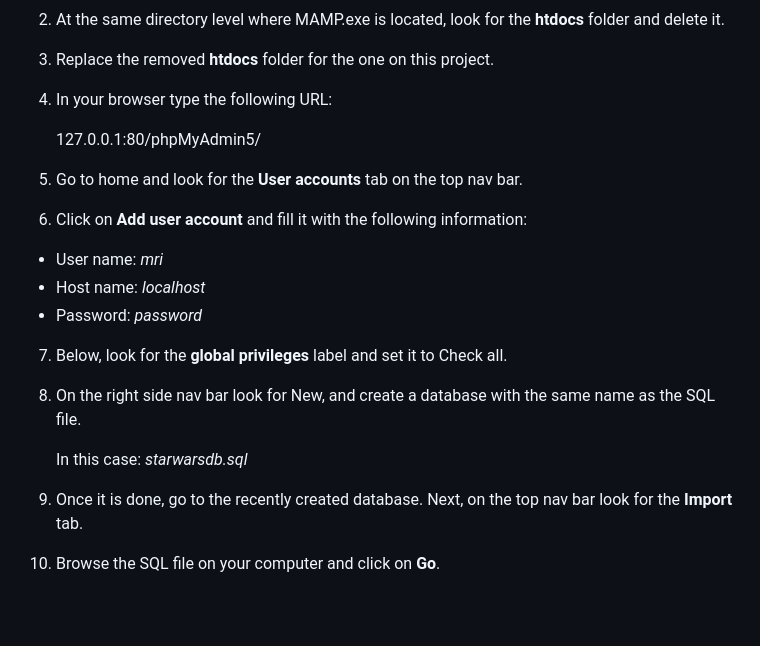
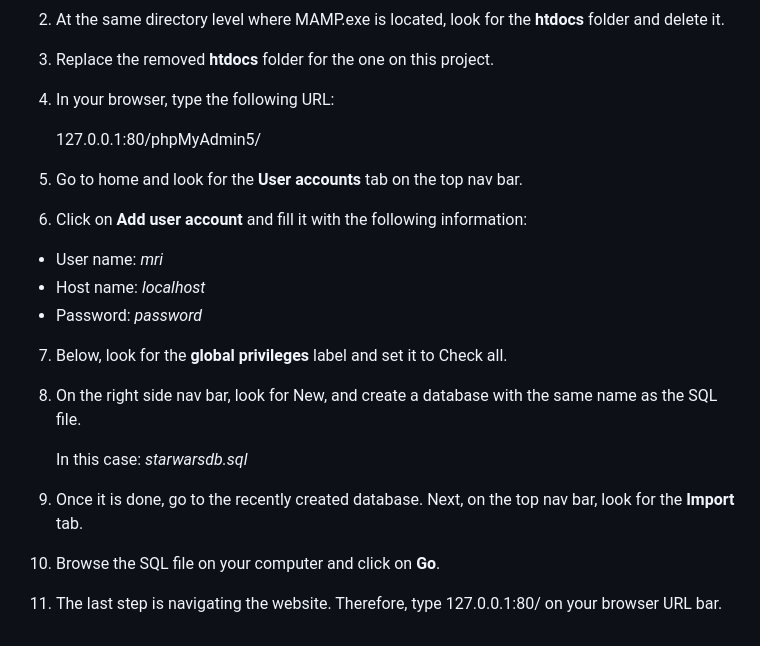
Before and after one commit to felipe-mig/Star_Wars_web_app_PHP, a Markdown page: README.md, the part around one of its changes. GitHub-like rendering; blank space fills up the shorter version.

```diff
--- a/README.md
+++ b/README.md
@@ -116,7 +116,7 @@ Steps to start the server:
 
 3. Replace the removed <strong>htdocs</strong> folder for the one on this project.
 
-4. In your browser type the following URL:
+4. In your browser, type the following URL:
 
    127.0.0.1:80/phpMyAdmin5/
 
@@ -130,10 +130,12 @@ Steps to start the server:
 
 7. Below, look for the <strong>global privileges</strong> label and set it to Check all.
 
-8. On the right side nav bar look for New, and create a database with the same name as the SQL file.
+8. On the right side nav bar, look for New, and create a database with the same name as the SQL file.
 
    In this case:  <i>starwarsdb.sql</i>
 
-9. Once it is done, go to the recently created database. Next, on the top nav bar look for the <strong>Import</strong> tab.
+9. Once it is done, go to the recently created database. Next, on the top nav bar, look for the <strong>Import</strong> tab.
 
 10. Browse the SQL file on your computer and click on <strong>Go</strong>.
+
+11. The last step is navigating the website. Therefore, type 127.0.0.1:80/ on your browser URL bar.
```
Also changed, not shown: other parts of README.md (+1 -1 lines).
